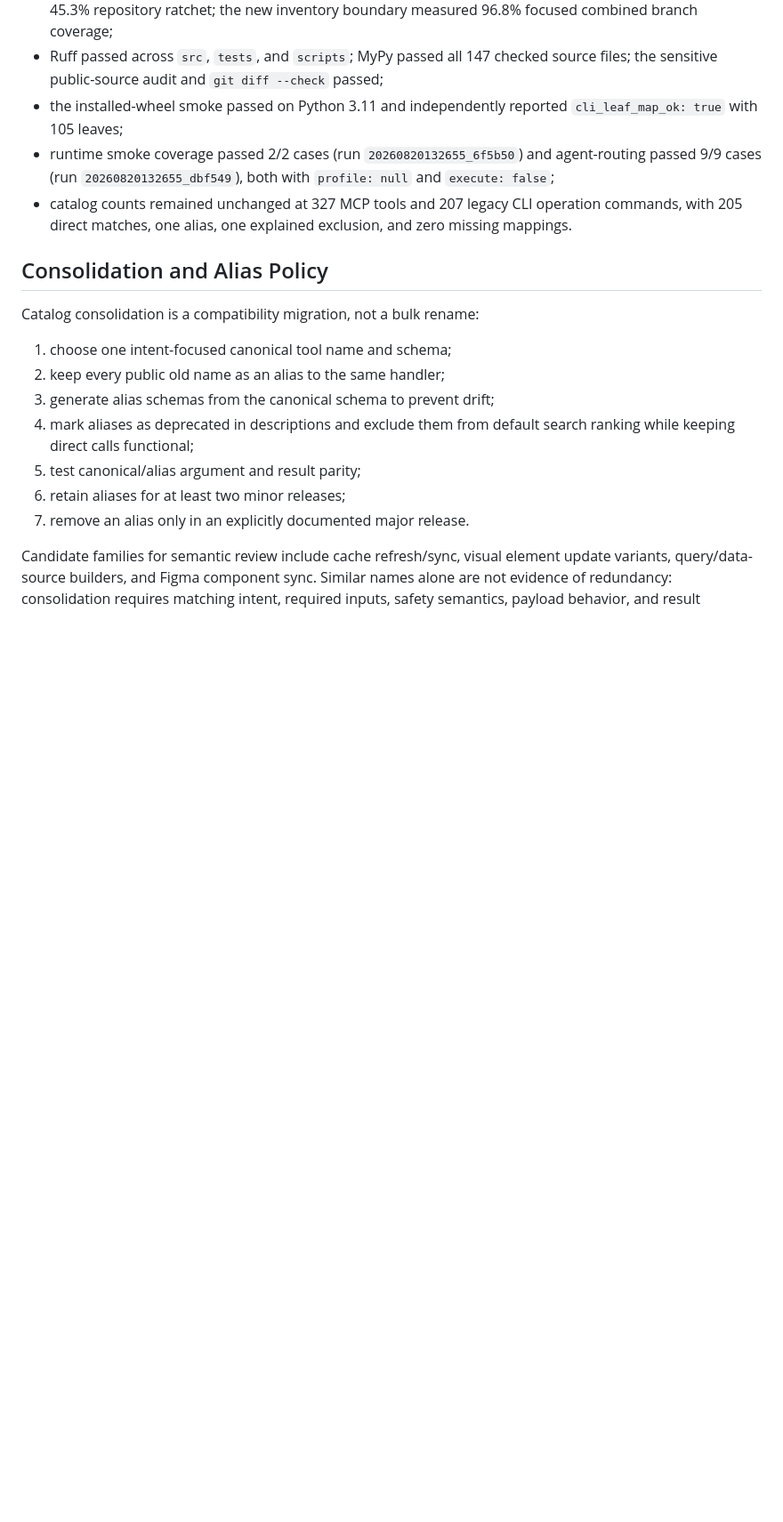
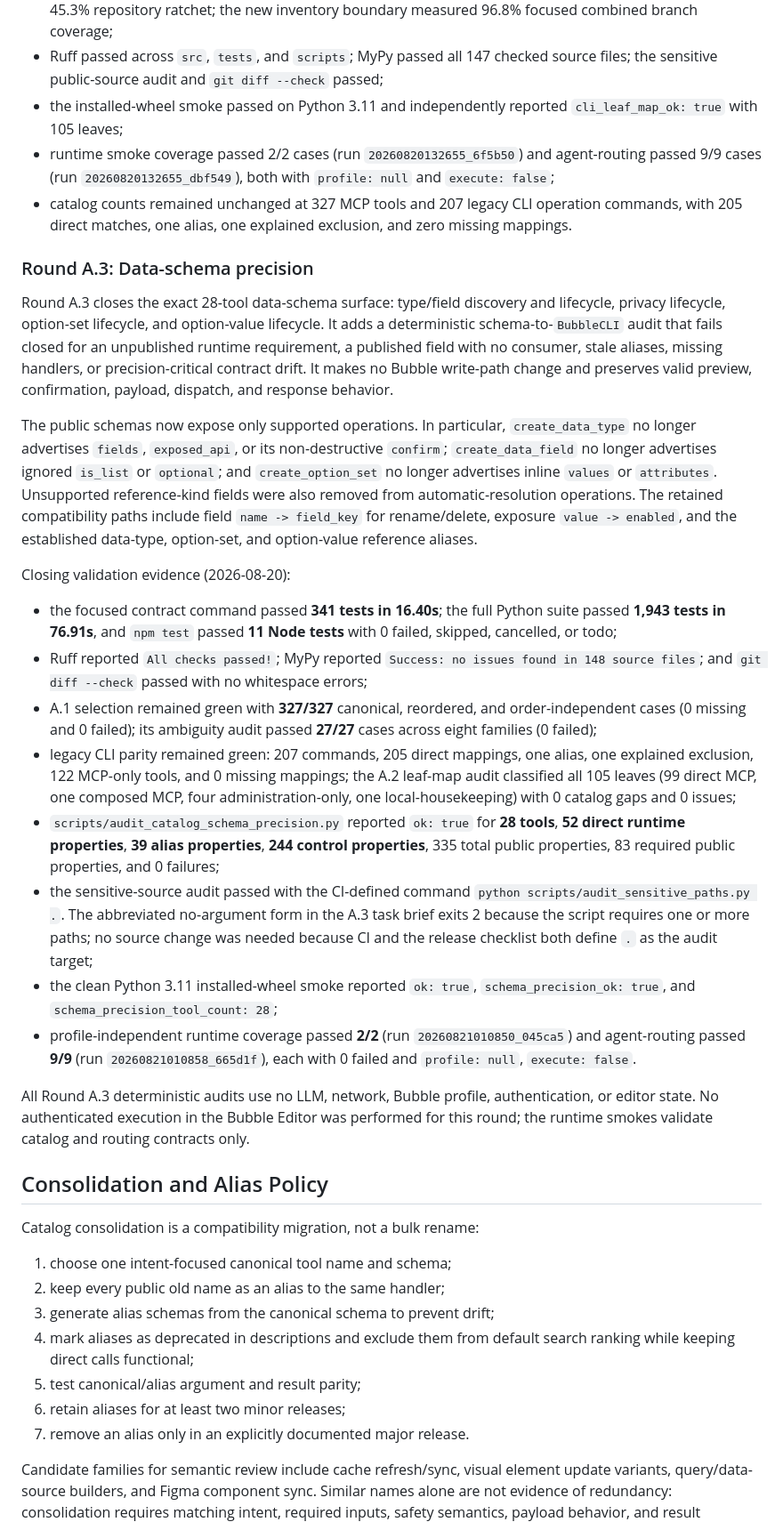
Before and after one commit to pedrobefree/befree-bubble-mcp, a Markdown page: docs/optimization-roadmap.md, the part around the change. Shown at 89% size. Rendered like a GitHub page; blank space fills up the shorter version.

Commit message:
docs: close Round A.3 data schema precision

```diff
--- a/docs/optimization-roadmap.md
+++ b/docs/optimization-roadmap.md
@@ -524,6 +524,62 @@ Round A.2 validation evidence (2026-08-20):
   operation commands, with 205 direct matches, one alias, one explained
   exclusion, and zero missing mappings.
 
+### Round A.3: Data-schema precision
+
+Round A.3 closes the exact 28-tool data-schema surface: type/field discovery
+and lifecycle, privacy lifecycle, option-set lifecycle, and option-value
+lifecycle. It adds a deterministic schema-to-`BubbleCLI` audit that fails
+closed for an unpublished runtime requirement, a published field with no
+consumer, stale aliases, missing handlers, or precision-critical contract
+drift. It makes no Bubble write-path change and preserves valid preview,
+confirmation, payload, dispatch, and response behavior.
+
+The public schemas now expose only supported operations. In particular,
+`create_data_type` no longer advertises `fields`, `exposed_api`, or its
+non-destructive `confirm`; `create_data_field` no longer advertises ignored
+`is_list` or `optional`; and `create_option_set` no longer advertises inline
+`values` or `attributes`. Unsupported reference-kind fields were also removed
+from automatic-resolution operations. The retained compatibility paths include
+field `name -> field_key` for rename/delete, exposure `value -> enabled`, and
+the established data-type, option-set, and option-value reference aliases.
+
+Closing validation evidence (2026-08-20):
+
+- the focused contract command passed **341 tests in 16.40s**; the full Python
+  suite passed **1,943 tests in 76.91s**, and `npm test` passed **11 Node
+  tests** with 0 failed, skipped, cancelled, or todo;
+- Ruff reported `All checks passed!`; MyPy reported `Success: no issues found
+  in 148 source files`; and `git diff --check` passed with no whitespace
+  errors;
+- A.1 selection remained green with **327/327** canonical, reordered, and
+  order-independent cases (0 missing and 0 failed); its ambiguity audit passed
+  **27/27** cases across eight families (0 failed);
+- legacy CLI parity remained green: 207 commands, 205 direct mappings, one
+  alias, one explained exclusion, 122 MCP-only tools, and 0 missing mappings;
+  the A.2 leaf-map audit classified all 105 leaves (99 direct MCP, one composed
+  MCP, four administration-only, one local-housekeeping) with 0 catalog gaps
+  and 0 issues;
+- `scripts/audit_catalog_schema_precision.py` reported `ok: true` for **28
+  tools**, **52 direct runtime properties**, **39 alias properties**, **244
+  control properties**, 335 total public properties, 83 required public
+  properties, and 0 failures;
+- the sensitive-source audit passed with the CI-defined command `python
+  scripts/audit_sensitive_paths.py .`. The abbreviated no-argument form in the
+  A.3 task brief exits 2 because the script requires one or more paths; no
+  source change was needed because CI and the release checklist both define
+  `.` as the audit target;
+- the clean Python 3.11 installed-wheel smoke reported `ok: true`,
+  `schema_precision_ok: true`, and `schema_precision_tool_count: 28`;
+- profile-independent runtime coverage passed **2/2** (run
+  `20260821010850_045ca5`) and agent-routing passed **9/9** (run
+  `20260821010858_665d1f`), each with 0 failed and `profile: null`,
+  `execute: false`.
+
+All Round A.3 deterministic audits use no LLM, network, Bubble profile,
+authentication, or editor state. No authenticated execution in the Bubble
+Editor was performed for this round; the runtime smokes validate catalog and
+routing contracts only.
+
 ## Consolidation and Alias Policy
 
 Catalog consolidation is a compatibility migration, not a bulk rename:
```
